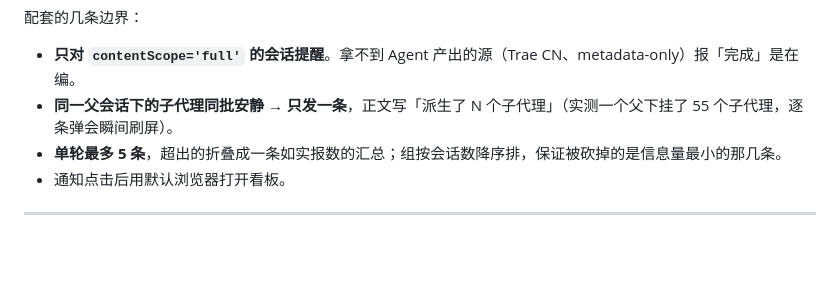
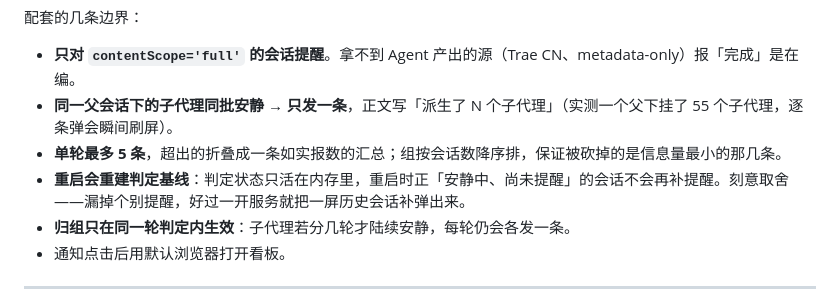
Before and after one commit to cjxxx222/agent-observatory, a Markdown page: README.md, the part around the change. Rendered like a GitHub page; blank space fills up the shorter version.

Commit message:
README：把提醒的两条边界并回「桌面提醒」一节
重启会重建判定基线（安静中的会话不补提醒）、归组只在同一轮判定内生效。
不单列「已知限制」小节，只作为该功能的边界说明，一句话各一条。

```diff
--- a/README.md
+++ b/README.md
@@ -146,6 +146,8 @@ POST /api/collect             立即采集（支持 source / force=1）
 - **只对 `contentScope='full'` 的会话提醒**。拿不到 Agent 产出的源（Trae CN、metadata-only）报「完成」是在编。
 - **同一父会话下的子代理同批安静 → 只发一条**，正文写「派生了 N 个子代理」（实测一个父下挂了 55 个子代理，逐条弹会瞬间刷屏）。
 - **单轮最多 5 条**，超出的折叠成一条如实报数的汇总；组按会话数降序排，保证被砍掉的是信息量最小的那几条。
+- **重启会重建判定基线**：判定状态只活在内存里，重启时正「安静中、尚未提醒」的会话不会再补提醒。刻意取舍——漏掉个别提醒，好过一开服务就把一屏历史会话补弹出来。
+- **归组只在同一轮判定内生效**：子代理若分几轮才陆续安静，每轮仍会各发一条。
 - 通知点击后用默认浏览器打开看板。
 
 ---
```
